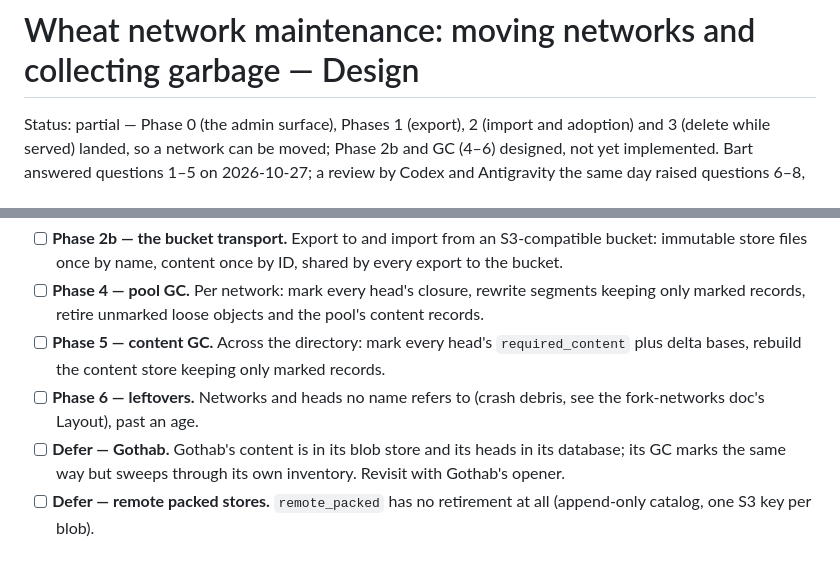
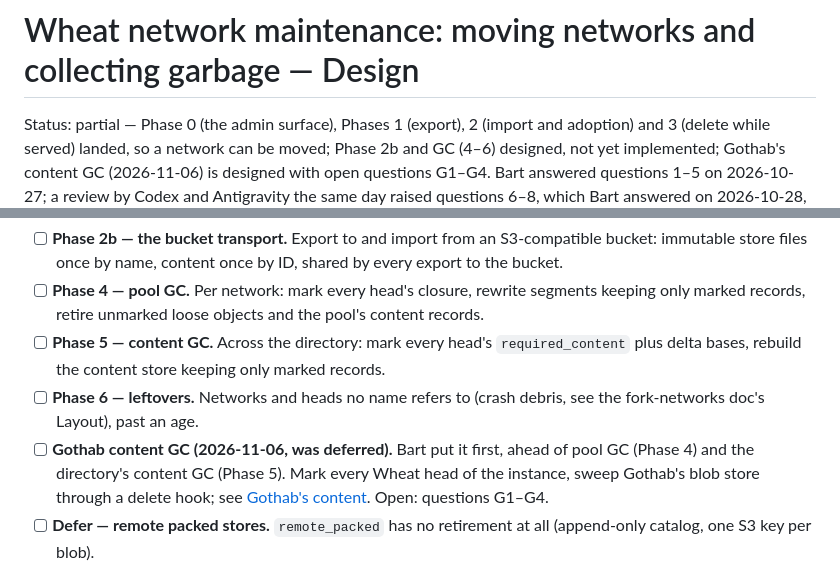
Before and after one commit to serialexp/wheat, a Markdown page: docs/design/wheat-network-maintenance.md, 2 parts joined by grey strips. GitHub-like rendering.

```diff
--- a/docs/design/wheat-network-maintenance.md
+++ b/docs/design/wheat-network-maintenance.md
@@ -2,7 +2,8 @@
 
 Status: partial — Phase 0 (the admin surface), Phases 1 (export), 2 (import and
 adoption) and 3 (delete while served) landed, so a network can be moved; Phase 2b
-and GC (4–6) designed, not yet implemented. Bart answered questions 1–5 on 2026-10-27; a
+and GC (4–6) designed, not yet implemented; Gothab's content GC (2026-11-06) is
+designed with open questions G1–G4. Bart answered questions 1–5 on 2026-10-27; a
 review by Codex and Antigravity the same day raised questions 6–8, which Bart
 answered on 2026-10-28, and the changes in [Review](#review-2026-10-27).
 Owner: bart
@@ -124,9 +125,10 @@ and move them from Outstanding to Done.
   records.
 - [ ] **Phase 6 — leftovers.** Networks and heads no name refers to (crash debris,
   see the fork-networks doc's Layout), past an age.
-- [ ] **Defer — Gothab.** Gothab's content is in its blob store and its heads in its
-  database; its GC marks the same way but sweeps through its own inventory. Revisit
-  with Gothab's opener.
+- [ ] **Gothab content GC (2026-11-06, was deferred).** Bart put it first, ahead of
+  pool GC (Phase 4) and the directory's content GC (Phase 5). Mark every Wheat head
+  of the instance, sweep Gothab's blob store through a delete hook; see
+  [Gothab's content](#gothabs-content-2026-11-06). Open: questions G1–G4.
 - [ ] **Defer — remote packed stores.** `remote_packed` has no retirement at all
   (append-only catalog, one S3 key per blob).
 
```
Also changed, not shown: other parts of docs/design/wheat-network-maintenance.md (+56 -1 lines), CURRENT_TASK.md (+24 -0 lines).
